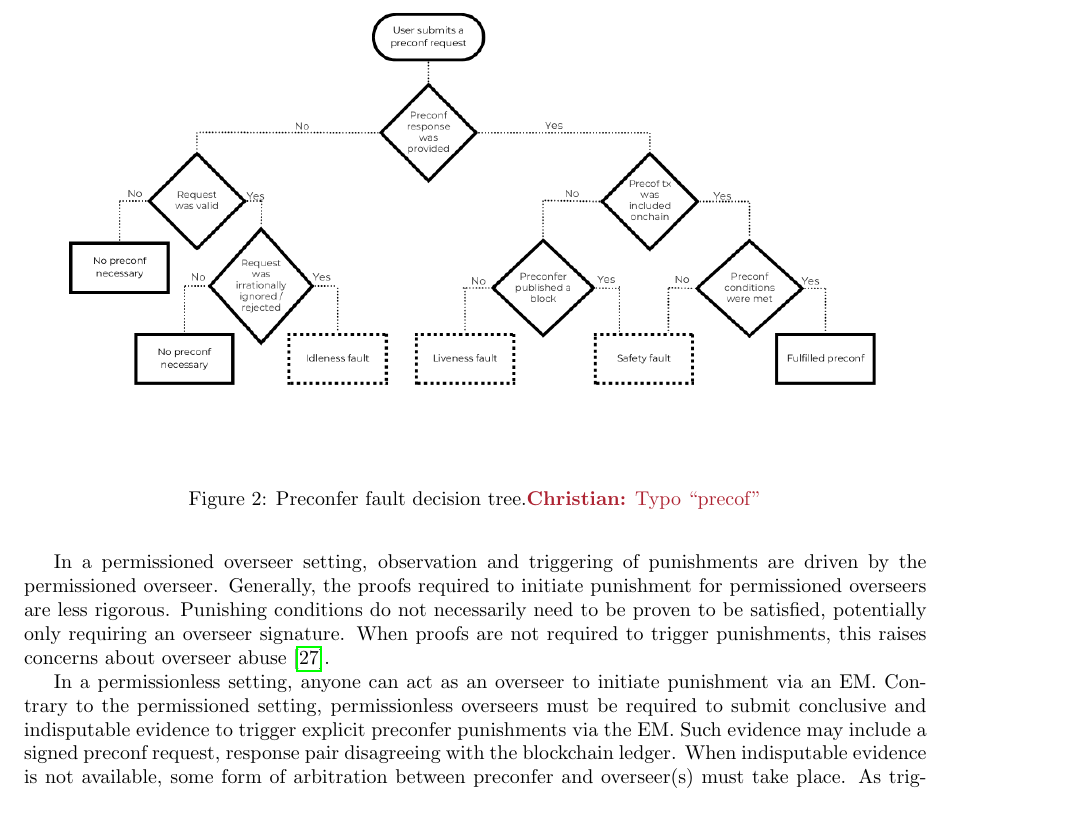
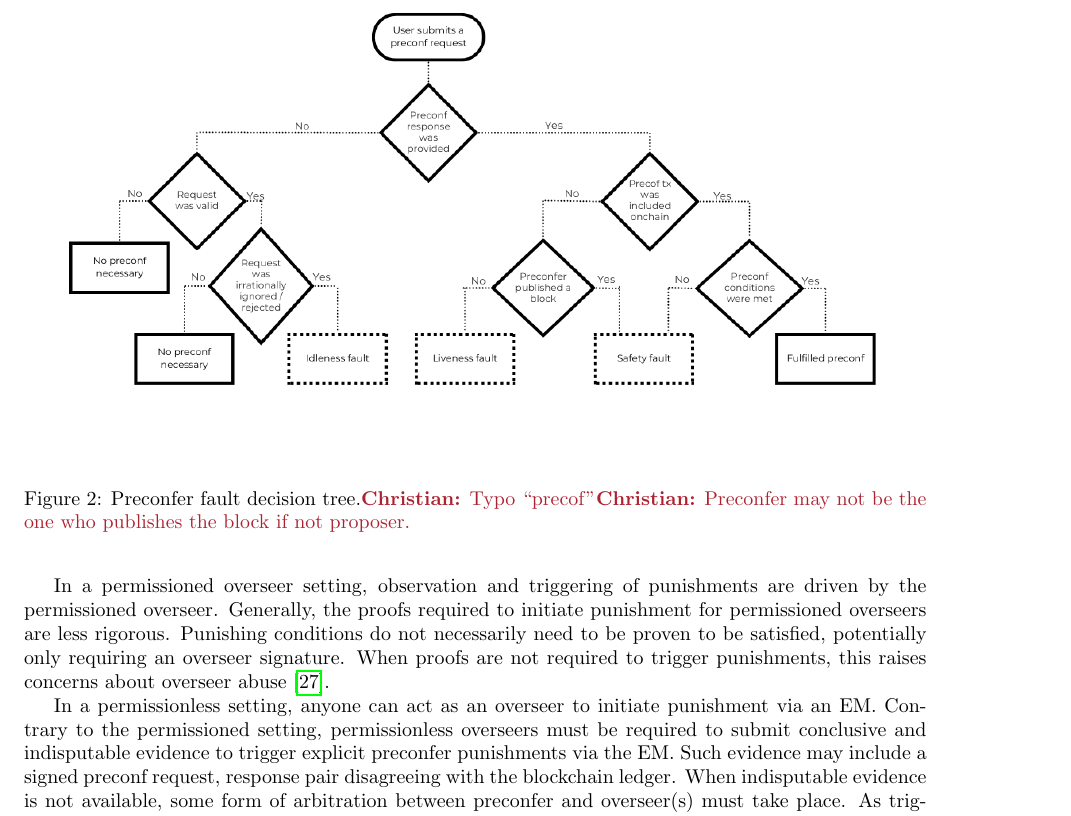
Before and after one commit to NethermindEth/sok-preconfirmations, a LaTeX document (main.tex): part of page 14 of 33, cut so that both start at the same text. Compiled offline with pdfLaTeX.

Commit message:
Add comment.

```diff
--- a/main.tex
+++ b/main.tex
@@ -715,7 +715,7 @@ In \cite{gateway_trust_liveness}, it is proposed to penalise entities based on t
     \begin{figure}[htbp]
         \centering
         \includegraphics[width=0.9\textwidth]{figures/preconferFaultDecisionTree.png}
-        \caption{Preconfer fault decision tree.\chm{Typo ``precof''}}
+        \caption{Preconfer fault decision tree.\chm{Typo ``precof''}\chm{Preconfer may not be the one who publishes the block if not proposer.}}
         \label{preconfer fault tree}
     \end{figure}
 
```
